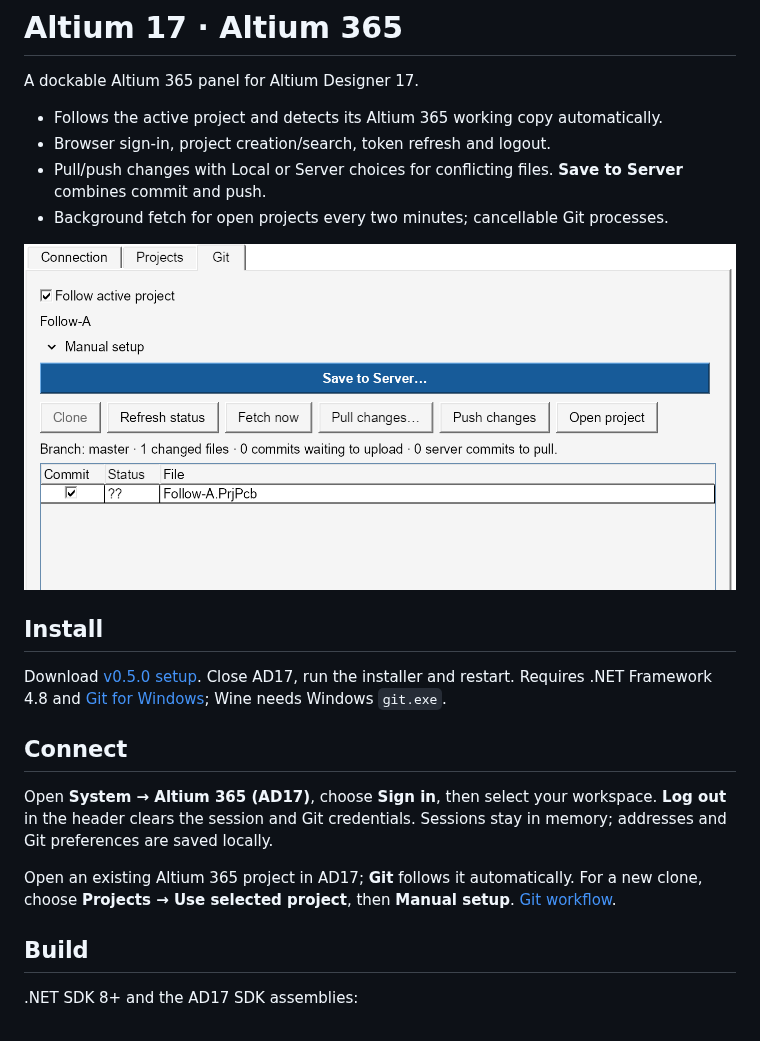
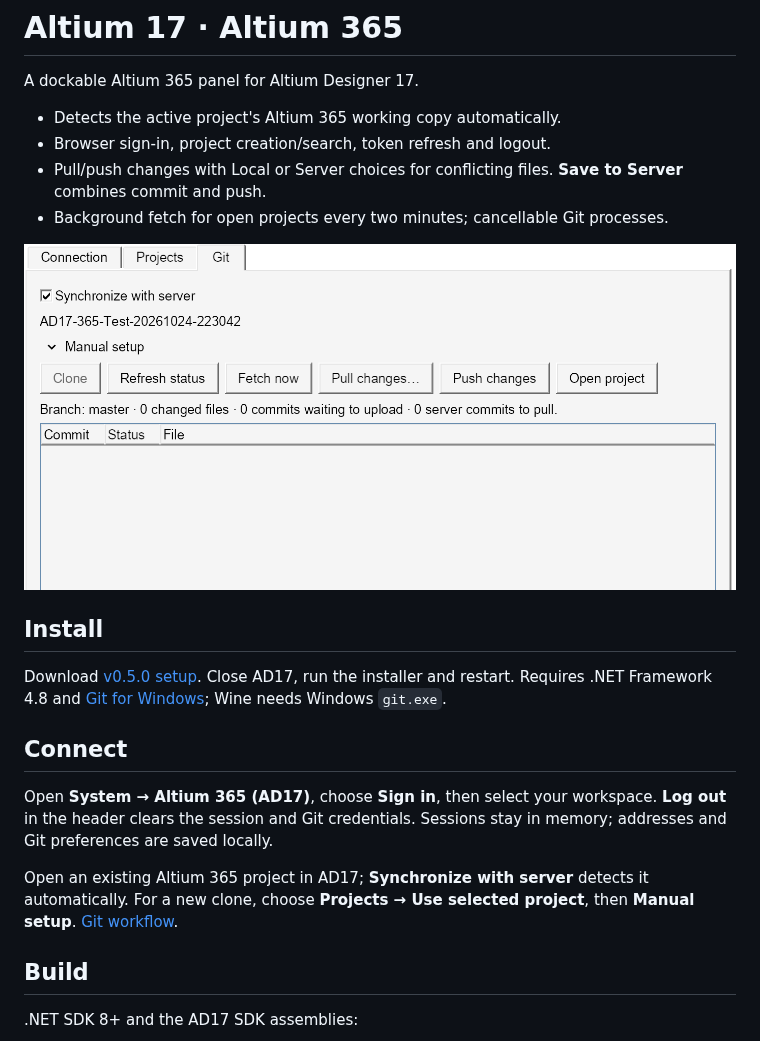
Before and after one commit to lazy-jubei/Altium-17-365, a Markdown page: README.md, the part around the change. Drawn GitHub-style; pictures changed too: docs/active-project.png.

```diff
--- a/README.md
+++ b/README.md
@@ -2,7 +2,7 @@
 
 A dockable Altium 365 panel for Altium Designer 17.
 
-- Follows the active project and detects its Altium 365 working copy automatically.
+- Detects the active project's Altium 365 working copy automatically.
 - Browser sign-in, project creation/search, token refresh and logout.
 - Pull/push changes with Local or Server choices for conflicting files. **Save to Server** combines commit and push.
 - Background fetch for open projects every two minutes; cancellable Git processes.
@@ -17,7 +17,7 @@ Download [v0.5.0 setup](https://github.com/lazy-jubei/Altium-17-365/releases/dow
 
 Open **System → Altium 365 (AD17)**, choose **Sign in**, then select your workspace. **Log out** in the header clears the session and Git credentials. Sessions stay in memory; addresses and Git preferences are saved locally.
 
-Open an existing Altium 365 project in AD17; **Git** follows it automatically. For a new clone, choose **Projects → Use selected project**, then **Manual setup**. [Git workflow](docs/GIT.md).
+Open an existing Altium 365 project in AD17; **Synchronize with server** detects it automatically. For a new clone, choose **Projects → Use selected project**, then **Manual setup**. [Git workflow](docs/GIT.md).
 
 ## Build
 
```
Also changed, not shown: docs/GIT.md (+1 -1 lines), 1 other file.
